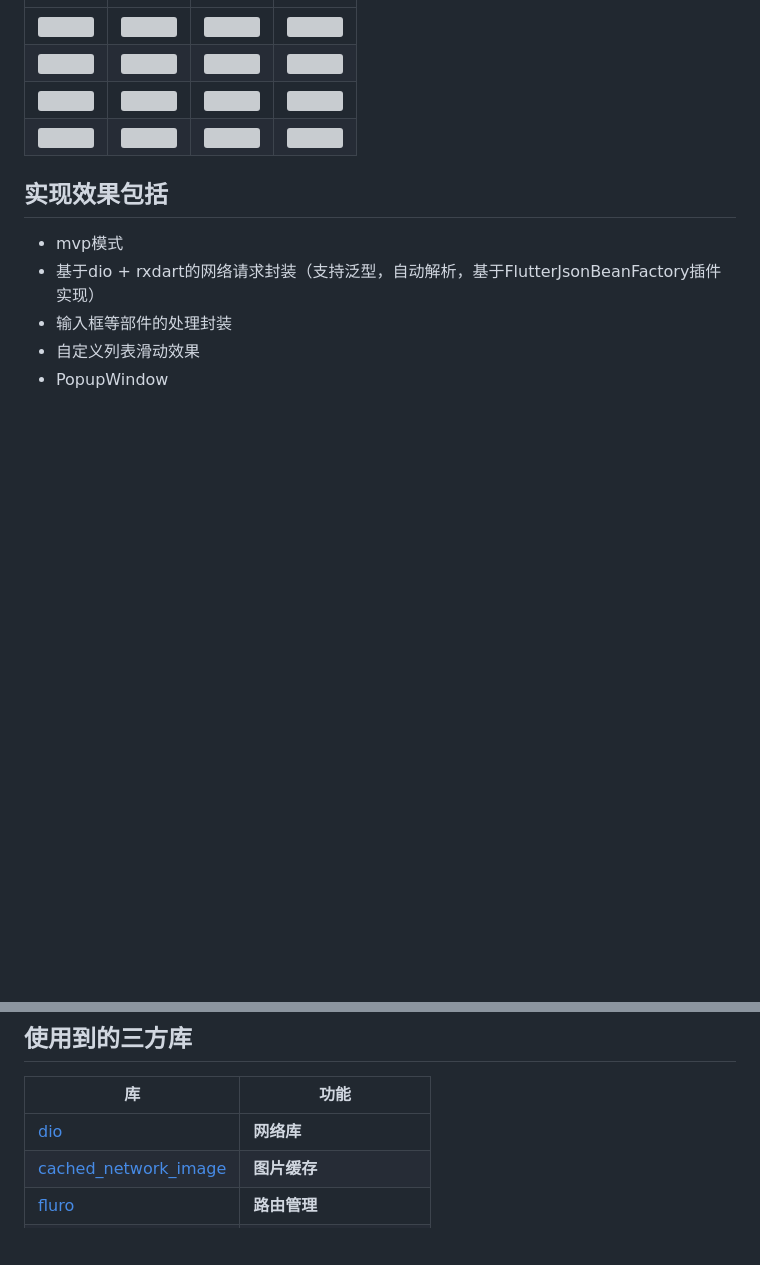
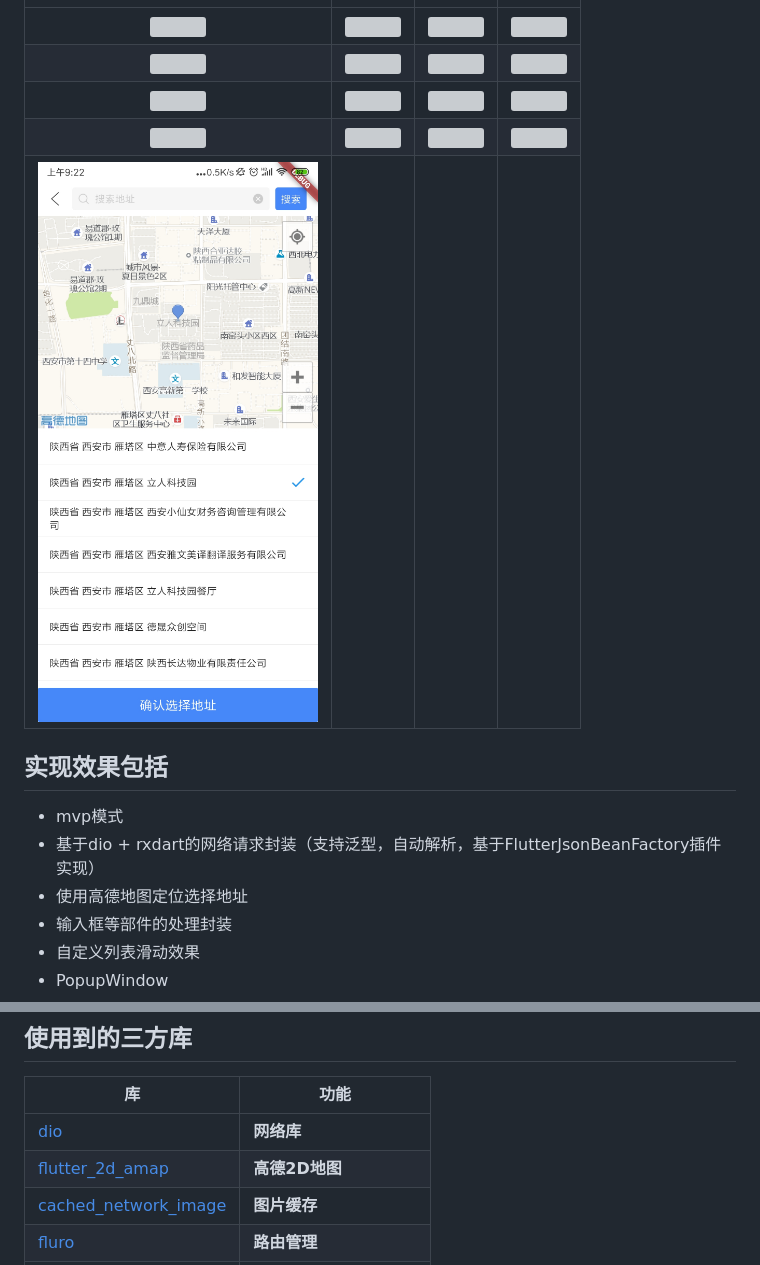
Before and after one commit to simplezhli/flutter_deer, a Markdown page: README.md, 2 parts joined by grey strips. Drawn GitHub-style; pictures changed too: preview/Screenshot_22.jpg (added); blank space fills up the shorter version; grey boxes are pictures that could not be loaded.

```diff
--- a/README.md
+++ b/README.md
@@ -18,11 +18,13 @@
 | ![](./preview/Screenshot_9.png)    |  ![](./preview/Screenshot_10.png)   | ![](./preview/Screenshot_11.png)  |  ![](./preview/Screenshot_12.png)  |
 | ![](./preview/Screenshot_13.png)   |  ![](./preview/Screenshot_14.png)   | ![](./preview/Screenshot_15.png)  |  ![](./preview/Screenshot_17.png)  |
 | ![](./preview/Screenshot_18.png)   |  ![](./preview/Screenshot_19.png)   | ![](./preview/Screenshot_20.png)  |  ![](./preview/Screenshot_21.png)  |
+| ![](./preview/Screenshot_22.jpg)   |  |  |  |
 
 ## 实现效果包括
 
 * mvp模式
 * 基于dio + rxdart的网络请求封装（支持泛型，自动解析，基于FlutterJsonBeanFactory插件实现）
+* 使用高德地图定位选择地址
 * 输入框等部件的处理封装
 * 自定义列表滑动效果
 * PopupWindow
@@ -69,6 +71,7 @@ iOS需要自行下载代码运行。（效果是一致的）
 | 库                         | 功能             |
 | -------------------------- | --------------- |
 | [dio](https://github.com/flutterchina/dio)                            | **网络库** |
+| [flutter_2d_amap](https://github.com/simplezhli/flutter_2d_amap)        | **高德2D地图**       |
 | [cached_network_image](https://github.com/renefloor/flutter_cached_network_image)        | **图片缓存**       |
 | [fluro](https://github.com/theyakka/fluro)                            | **路由管理**       |
 | [flutter_oktoast](https://github.com/OpenFlutter/flutter_oktoast)     | **Toast**       |
```
Also changed, not shown: other parts of README.md (+1 -1 lines), 10 other files.
